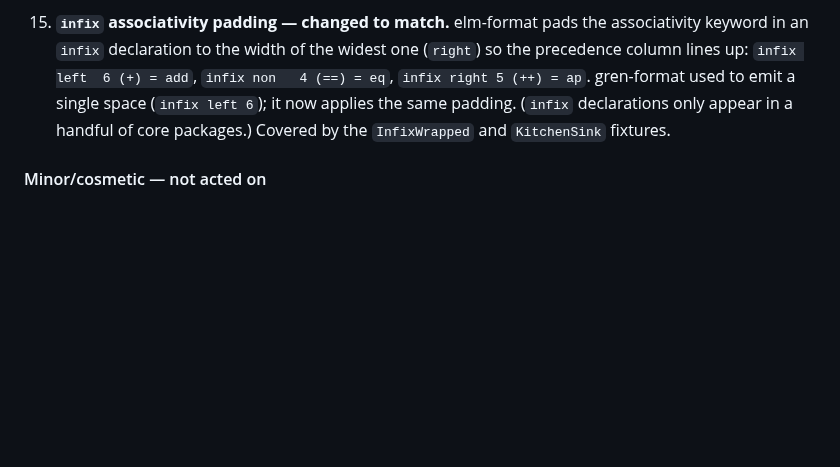
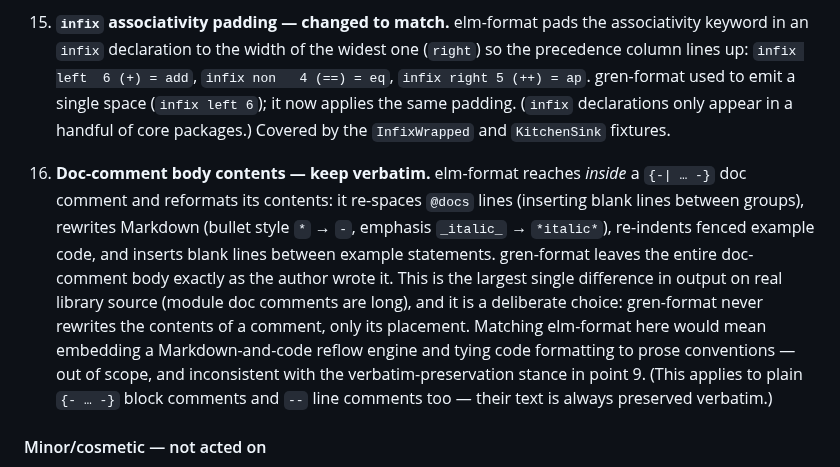
Before and after one commit to gilramir/gren-format-lib, a Markdown page: README.md, the part around the change. Rendered like a GitHub page; blank space fills up the shorter version.

Commit message:
README: document keeping doc-comment contents verbatim (vs elm-format reflow)
Comparison point 16: elm-format reformats doc-comment body contents (@docs
spacing, Markdown bullets/emphasis, example-code indent, inter-example
blanks); gren-format keeps them verbatim by deliberate choice. Per user
decision during the core/src elm-format audit.

Co-Authored-By: Claude Opus 4.8 (1M context) <noreply@anthropic.com>

```diff
--- a/README.md
+++ b/README.md
@@ -2644,6 +2644,21 @@ decision and why.
     (`infix` declarations only appear in a handful of core packages.) Covered
     by the `InfixWrapped` and `KitchenSink` fixtures.
 
+16. **Doc-comment body contents — keep verbatim.** elm-format reaches *inside*
+    a `{-| … -}` doc comment and reformats its contents: it re-spaces `@docs`
+    lines (inserting blank lines between groups), rewrites Markdown (bullet
+    style `*` → `-`, emphasis `_italic_` → `*italic*`), re-indents fenced
+    example code, and inserts blank lines between example statements.
+    gren-format leaves the entire doc-comment body exactly as the author wrote
+    it. This is the largest single difference in output on real library source
+    (module doc comments are long), and it is a deliberate choice: gren-format
+    never rewrites the contents of a comment, only its placement. Matching
+    elm-format here would mean embedding a Markdown-and-code reflow engine and
+    tying code formatting to prose conventions — out of scope, and inconsistent
+    with the verbatim-preservation stance in point 9. (This applies to plain
+    `{- … -}` block comments and `--` line comments too — their text is always
+    preserved verbatim.)
+
 #### Minor/cosmetic — not acted on
 
 - A handful of comment-attachment micro-differences around pipeline steps,
```
